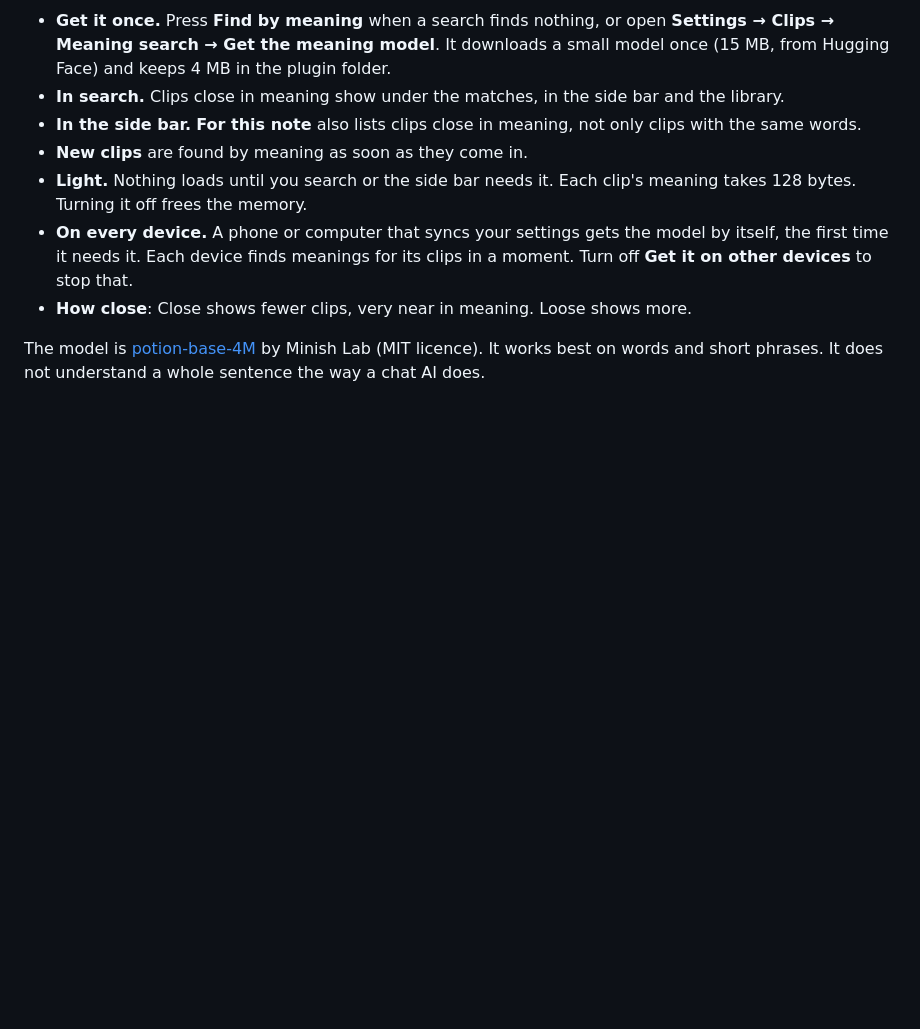
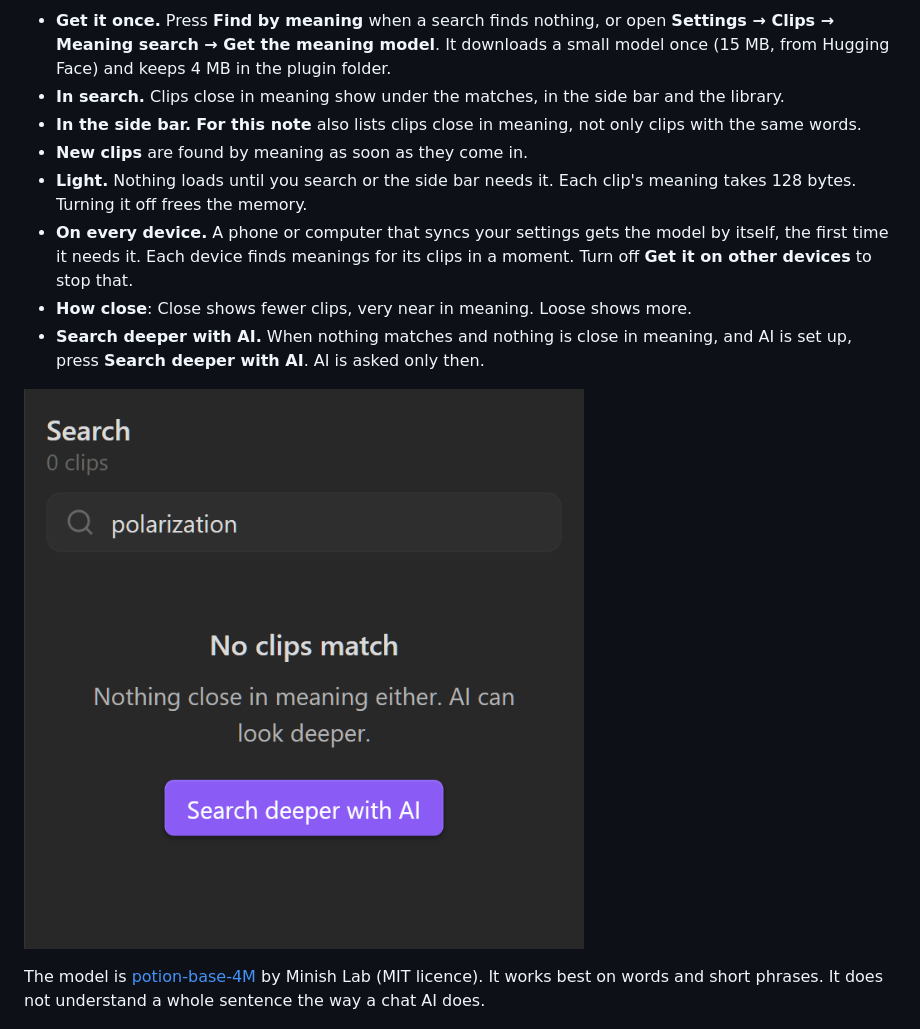
Before and after one commit to Virus7976/Obsi-Clips, a Markdown page: README.md, the part around the change. GitHub-like rendering; pictures changed too: docs/media/search-deeper.png (added); blank space fills up the shorter version.

```diff
--- a/README.md
+++ b/README.md
@@ -157,6 +157,9 @@ Finds clips that mean the same thing in other words. A search for "terrified" al
 - **Light.** Nothing loads until you search or the side bar needs it. Each clip's meaning takes 128 bytes. Turning it off frees the memory.
 - **On every device.** A phone or computer that syncs your settings gets the model by itself, the first time it needs it. Each device finds meanings for its clips in a moment. Turn off **Get it on other devices** to stop that.
 - **How close**: Close shows fewer clips, very near in meaning. Loose shows more.
+- **Search deeper with AI.** When nothing matches and nothing is close in meaning, and AI is set up, press **Search deeper with AI**. AI is asked only then.
+
+![An empty search offers Search deeper with AI](docs/media/search-deeper.png)
 
 The model is [potion-base-4M](https://huggingface.co/minishlab/potion-base-4M) by Minish Lab (MIT licence). It works best on words and short phrases. It does not understand a whole sentence the way a chat AI does.
 
```
Also changed, not shown: CHANGELOG.md (+10 -0 lines), 6 other files.
